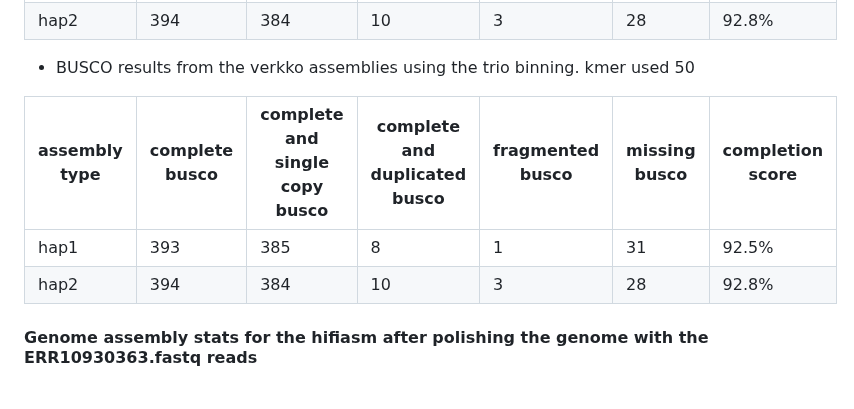
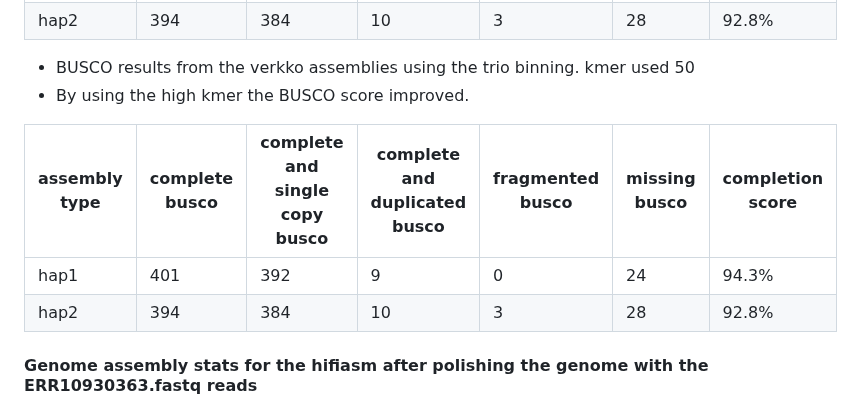
Before and after one commit to bioinformatics-potsdam/genomeassembly-pacbiohifi, a Markdown page: README.md, the part around the change. Rendered like a GitHub page.

Commit message:
added the new kmer busco score

```diff
--- a/README.md
+++ b/README.md
@@ -133,11 +133,15 @@
 | hap2 | 394 | 384 | 10 | 3 | 28 | 92.8% |
 
 - BUSCO results from the verkko assemblies using the trio binning. kmer used 50
+- By using the high kmer the BUSCO score improved.
 
 | assembly type | complete busco | complete and single copy busco | complete and duplicated busco | fragmented busco | missing busco | completion score |
 | --------------- |------------------- | ---------------- | ------------------ | ------------------- |------------------------ | ------------ |
-| hap1 | 393 | 385 | 8 | 1 | 31 | 92.5% |
+| hap1 | 401 | 392 | 9 | 0 | 24 | 94.3% |
 | hap2 | 394 | 384 | 10 | 3 | 28 | 92.8% |
+
+
+
 
 #### Genome assembly stats for the hifiasm after polishing the genome with the ERR10930363.fastq reads
  - QUAST reports
```
